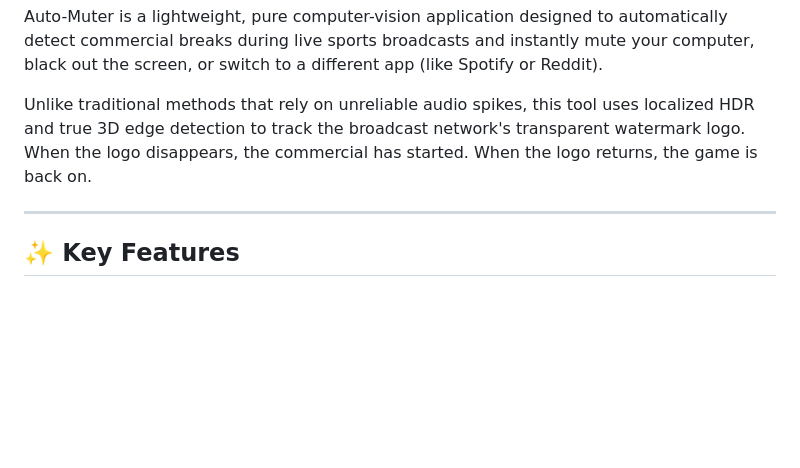
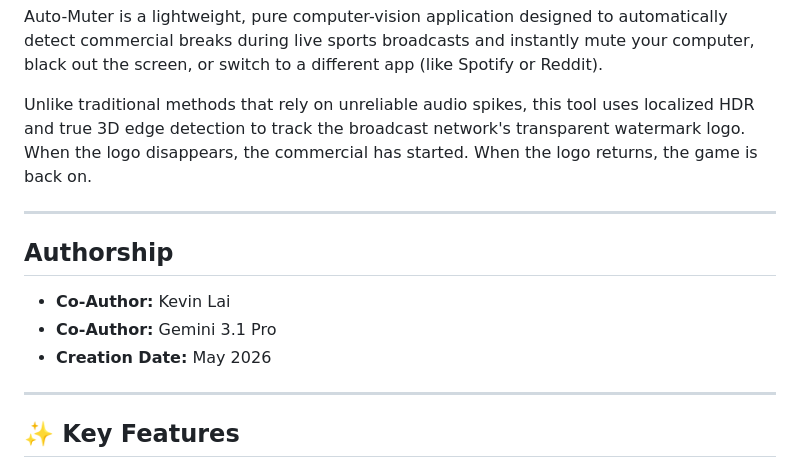
Before and after one commit to SwissChees/design11-dp3, a Markdown page: README.md, the part around the change. Drawn GitHub-style; blank space fills up the shorter version.

Commit message:
Add authorship section to README
Added authorship section with co-authors and creation date.

```diff
--- a/README.md
+++ b/README.md
@@ -3,6 +3,12 @@
 Auto-Muter is a lightweight, pure computer-vision application designed to automatically detect commercial breaks during live sports broadcasts and instantly mute your computer, black out the screen, or switch to a different app (like Spotify or Reddit).
 
 Unlike traditional methods that rely on unreliable audio spikes, this tool uses localized HDR and true 3D edge detection to track the broadcast network's transparent watermark logo. When the logo disappears, the commercial has started. When the logo returns, the game is back on.
+
+---
+## Authorship
+* **Co-Author:** Kevin Lai
+* **Co-Author:** Gemini 3.1 Pro
+* **Creation Date:** May 2026
 
 ---
 
```
